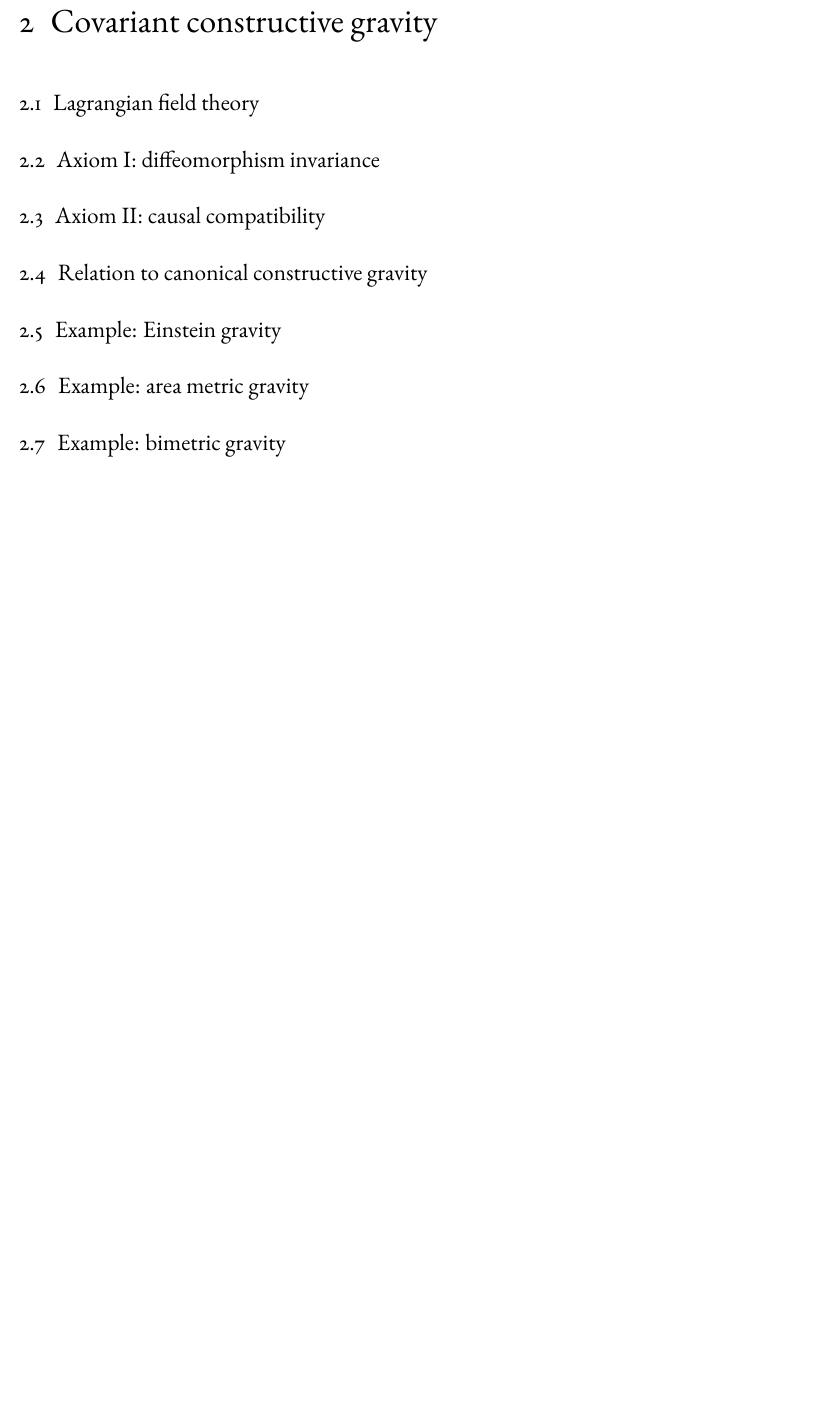
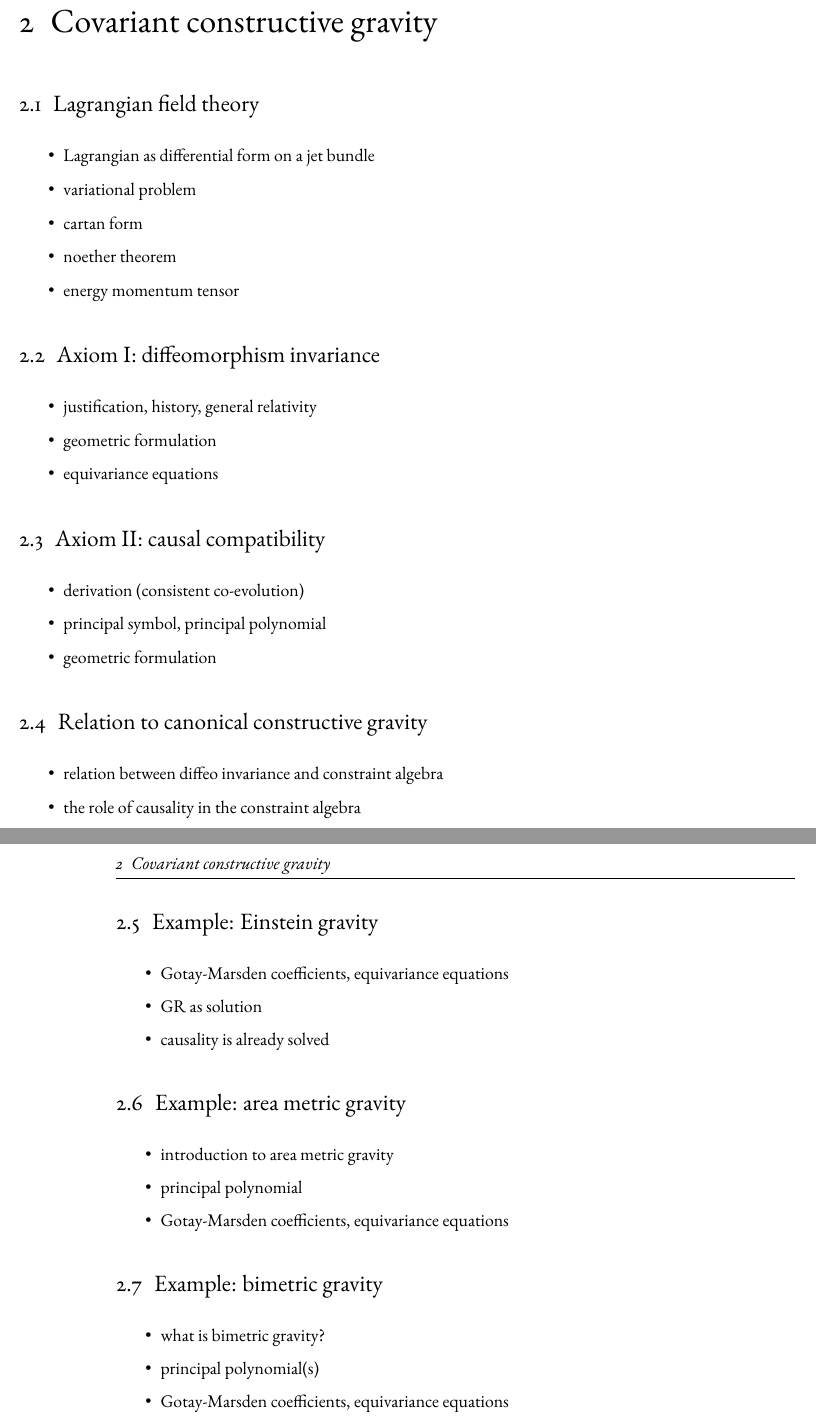
Before and after one commit to nilsalex/phd-thesis, a LaTeX book (latex/main.tex, which reads latex/chapters/chapter02.tex): part of page 7 of 14 before the commit and two parts of pages 7 and 8 of 14 after it, the two joined at a grey line, cut so that both start at the same text, the shorter picture padded with empty space. Compiled offline with pdfLaTeX.

Commit message:
outline of chapter 2

```diff
--- a/latex/chapters/chapter02.tex
+++ b/latex/chapters/chapter02.tex
@@ -1,13 +1,51 @@
 \chapter{Covariant constructive gravity}
 
 \section{Lagrangian field theory}
+\begin{itemize}
+\item Lagrangian as differential form on a jet bundle
+\item variational problem
+\item cartan form
+\item noether theorem
+\item energy momentum tensor
+\end{itemize}
 
 \section{Axiom I: diffeomorphism invariance}
+\begin{itemize}
+\item justification, history, general relativity
+\item geometric formulation
+\item equivariance equations
+\end{itemize}
 
 \section{Axiom II: causal compatibility}
+\begin{itemize}
+\item derivation (consistent co-evolution)
+\item principal symbol, principal polynomial
+\item geometric formulation
+\end{itemize}
 
 \section{Relation to canonical constructive gravity}
+\begin{itemize}
+\item relation between diffeo invariance and constraint algebra
+\item the role of causality in the constraint algebra
+\end{itemize}
 
 \section{Example: Einstein gravity}
+\begin{itemize}
+\item Gotay-Marsden coefficients, equivariance equations
+\item GR as solution
+\item causality is already solved
+\end{itemize}
+
 \section{Example: area metric gravity}
+\begin{itemize}
+\item introduction to area metric gravity
+\item principal polynomial
+\item Gotay-Marsden coefficients, equivariance equations
+\end{itemize}
+
 \section{Example: bimetric gravity}
+\begin{itemize}
+\item what is bimetric gravity?
+\item principal polynomial(s)
+\item Gotay-Marsden coefficients, equivariance equations
+\end{itemize}
```
